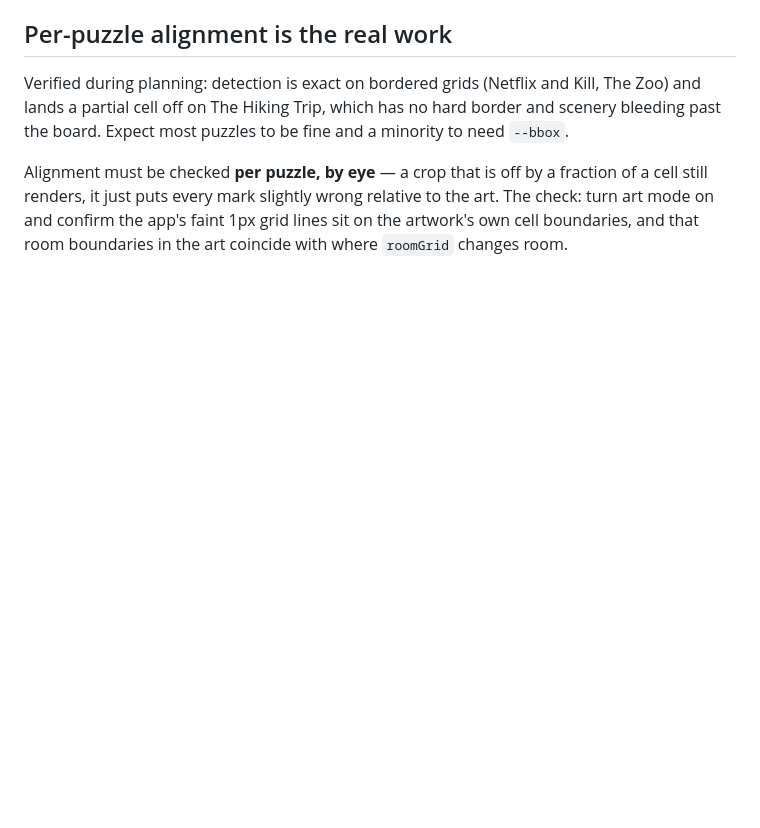
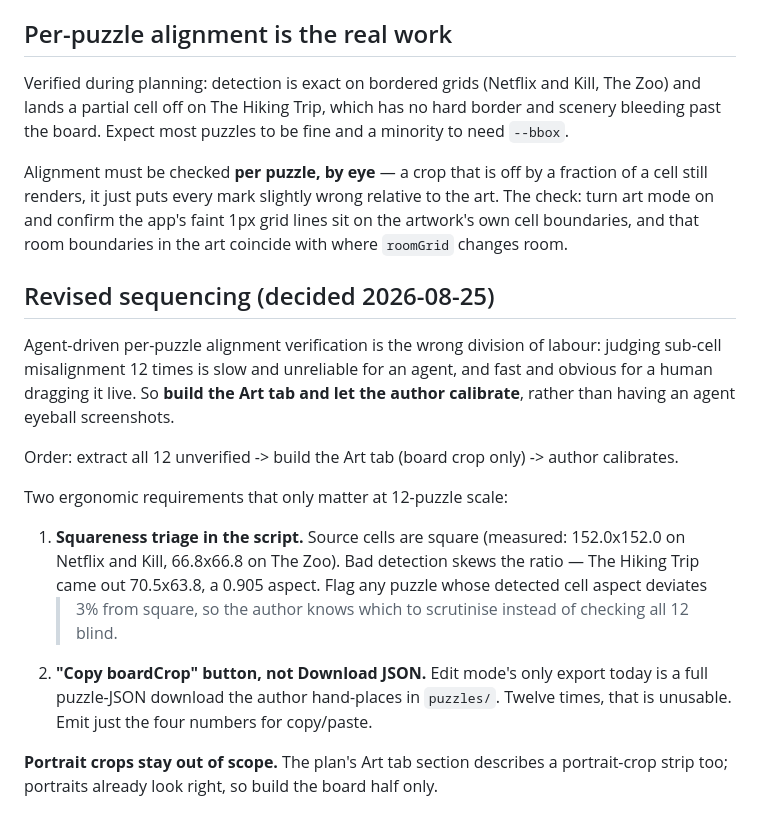
Before and after one commit to jb-site/murdoku, a Markdown page: PLAN-artwork.md, the part around the change. GitHub-like rendering; blank space fills up the shorter version.

Commit message:
Re-sequence: build the Art tab so the author calibrates, not an agent
Per-puzzle alignment verification across 12 puzzles is a poor fit for an
agent — sub-cell misalignment is slow and unreliable to judge from
screenshots, and fast and obvious for a human dragging it live. Extract all
12 unverified, build the board half of the Art tab, and let the author
calibrate. Adds two requirements that only bite at 12-puzzle scale: a
squareness check to triage which puzzles need attention, and a copy-the-four-
numbers export instead of downloading whole puzzle JSONs twelve times.

Co-Authored-By: Claude Opus 5 <noreply@anthropic.com>
Claude-Session: https://claude.ai/code/session_01LEx9DYLKUYyYxXS4W2gRtZ

```diff
--- a/PLAN-artwork.md
+++ b/PLAN-artwork.md
@@ -586,3 +586,26 @@ Alignment must be checked **per puzzle, by eye** — a crop that is off by a fra
 cell still renders, it just puts every mark slightly wrong relative to the art. The check:
 turn art mode on and confirm the app's faint 1px grid lines sit on the artwork's own cell
 boundaries, and that room boundaries in the art coincide with where `roomGrid` changes room.
+
+
+## Revised sequencing (decided 2026-08-25)
+
+Agent-driven per-puzzle alignment verification is the wrong division of labour: judging
+sub-cell misalignment 12 times is slow and unreliable for an agent, and fast and obvious for
+a human dragging it live. So **build the Art tab and let the author calibrate**, rather than
+having an agent eyeball screenshots.
+
+Order: extract all 12 unverified -> build the Art tab (board crop only) -> author calibrates.
+
+Two ergonomic requirements that only matter at 12-puzzle scale:
+
+1. **Squareness triage in the script.** Source cells are square (measured: 152.0x152.0 on
+   Netflix and Kill, 66.8x66.8 on The Zoo). Bad detection skews the ratio — The Hiking Trip
+   came out 70.5x63.8, a 0.905 aspect. Flag any puzzle whose detected cell aspect deviates
+   >3% from square, so the author knows which to scrutinise instead of checking all 12 blind.
+2. **"Copy boardCrop" button, not Download JSON.** Edit mode's only export today is a full
+   puzzle-JSON download the author hand-places in `puzzles/`. Twelve times, that is
+   unusable. Emit just the four numbers for copy/paste.
+
+**Portrait crops stay out of scope.** The plan's Art tab section describes a portrait-crop
+strip too; portraits already look right, so build the board half only.
```
